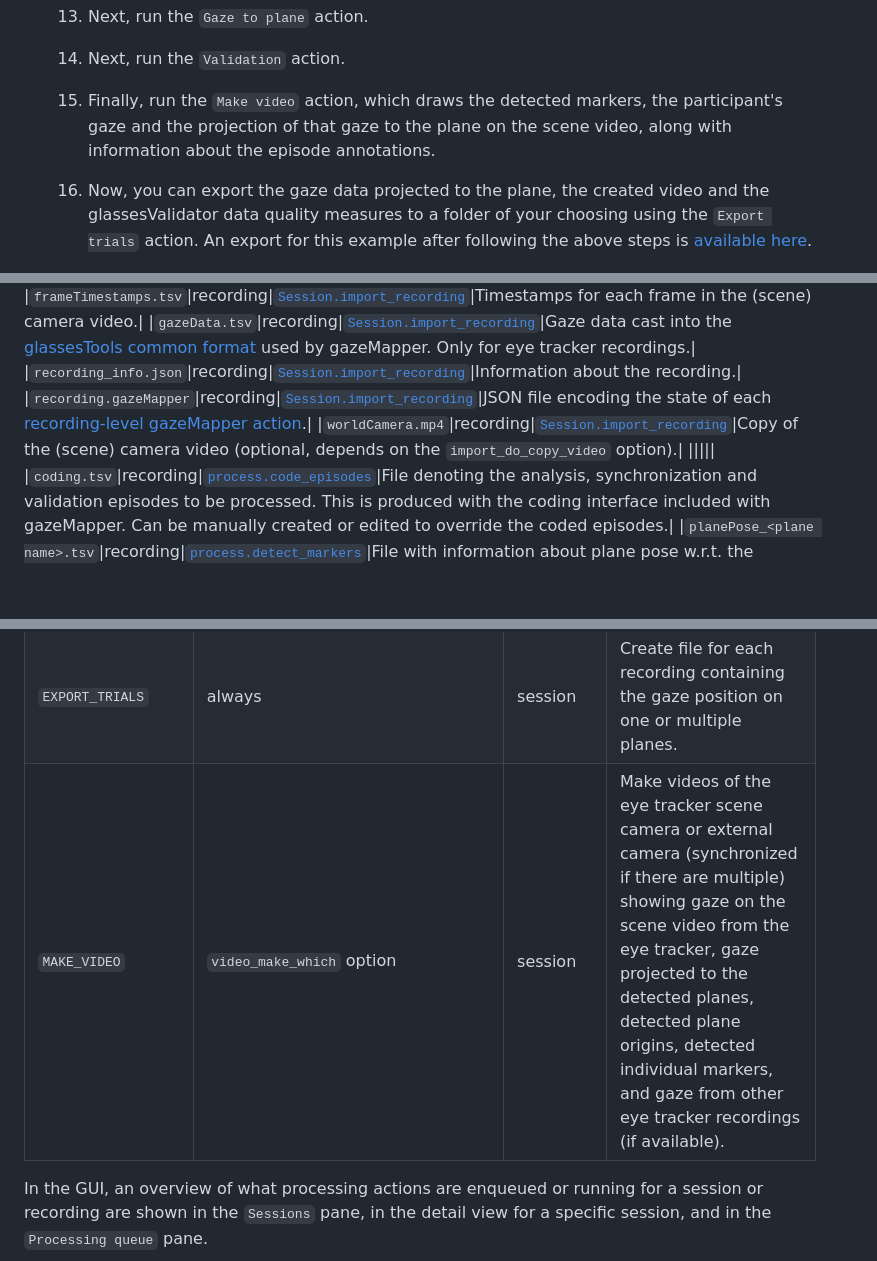
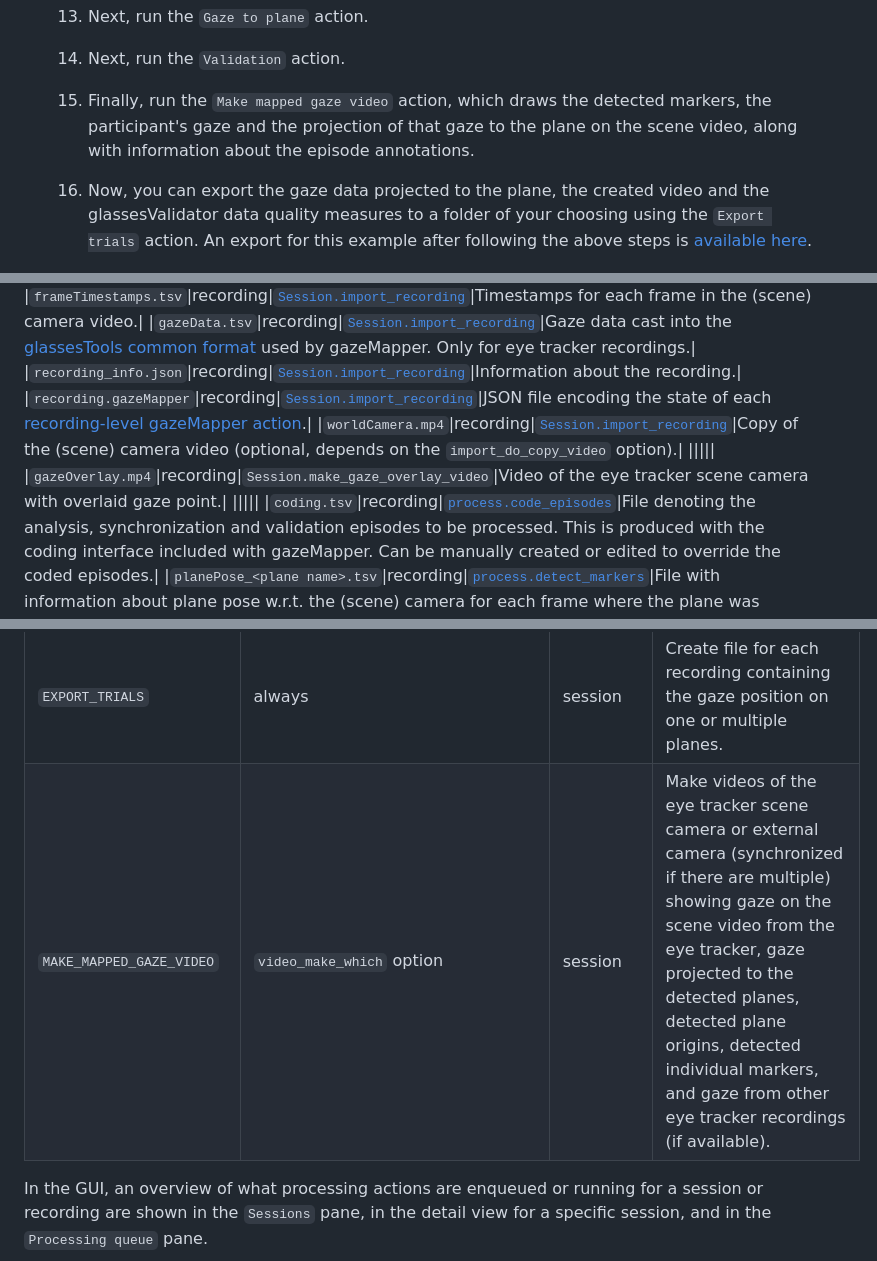
Before and after one commit to dcnieho/gazeMapper, a Markdown page: README.md, 3 parts joined by grey strips. Rendered like a GitHub page; blank space fills up the shorter version.

```diff
--- a/README.md
+++ b/README.md
@@ -397,7 +397,7 @@ Example 3 is a more advanced example, showing a recording of a participant looki
     1. Next, run the `Sync to reference` action to synchronize the two recordings together.
     1. Next, run the `Gaze to plane` action.
     1. Next, run the `Validation` action.
-    1. Finally, run the `Make video` action, which draws the detected markers, the participant's gaze and the projection of that gaze to the plane on the scene video, along with information about the episode annotations.
+    1. Finally, run the `Make mapped gaze video` action, which draws the detected markers, the participant's gaze and the projection of that gaze to the plane on the scene video, along with information about the episode annotations.
     1. Now, you can export the gaze data projected to the plane, the created video and the glassesValidator data quality measures to a folder of your choosing using the `Export trials` action. An export for this example after following the above steps is [available here](https://lu.box.com/s/oum8tp5joh1z08f4it6sc1zkmyzaa8dz).
 
 ## gazeMapper projects
@@ -435,6 +435,8 @@ During the importing and processing of a session, or an eye tracker or camera re
 |`recording_info.json`|recording|[`Session.import_recording`](#gazemappersession)|Information about the recording.|
 |`recording.gazeMapper`|recording|[`Session.import_recording`](#gazemappersession)|JSON file encoding the state of each [recording-level gazeMapper action](#actions).|
 |`worldCamera.mp4`|recording|[`Session.import_recording`](#gazemappersession)|Copy of the (scene) camera video (optional, depends on the `import_do_copy_video` option).|
+|||||
+|`gazeOverlay.mp4`|recording|`Session.make_gaze_overlay_video`|Video of the eye tracker scene camera with overlaid gaze point.|
 |||||
 |`coding.tsv`|recording|[`process.code_episodes`](#coding-analysis-synchronization-and-validation-episodes)|File denoting the analysis, synchronization and validation episodes to be processed. This is produced with the coding interface included with gazeMapper. Can be manually created or edited to override the coded episodes.|
 |`planePose_<plane name>.tsv`|recording|[`process.detect_markers`](#gazemapper-planes)|File with information about plane pose w.r.t. the (scene) camera for each frame where the plane was detected.|
@@ -585,7 +588,7 @@ gazeMapper can perform the following processing actions on a wearable eye tracki
 |`SYNC_TO_REFERENCE`|`sync_ref_recording` option|session|[Synchronize the gaze data and cameras of multiple recordings](#synchronizing-multiple-eye-tracker-or-external-camera-recordings). Only makes sense to perform if there are multiple recordings in a session, since otherwise there is nothing to synchronize.|
 |`RUN_VALIDATION`|[plane setup](#gazemapper-planes) and [episode coding setup](#coding-analysis-synchronization-and-validation-episodes)|recording|Run [glassesValidator](#validation-glassesvalidator-planes) to compute data quality from the gaze data of a participant looking at a validation poster.|
 |`EXPORT_TRIALS`|always|session|Create file for each recording containing the gaze position on one or multiple planes.|
-|`MAKE_VIDEO`|`video_make_which` option|session|Make videos of the eye tracker scene camera or external camera (synchronized if there are multiple) showing gaze on the scene video from the eye tracker, gaze projected to the detected planes, detected plane origins, detected individual markers, and gaze from other eye tracker recordings (if available).|
+|`MAKE_MAPPED_GAZE_VIDEO`|`video_make_which` option|session|Make videos of the eye tracker scene camera or external camera (synchronized if there are multiple) showing gaze on the scene video from the eye tracker, gaze projected to the detected planes, detected plane origins, detected individual markers, and gaze from other eye tracker recordings (if available).|
 
 In the GUI, an overview of what processing actions are enqueued or running for a session or recording are shown in the `Sessions` pane, in the detail view for a specific session, and in the `Processing queue` pane.
 
```
Also changed, not shown: other parts of README.md (+4 -3 lines).
